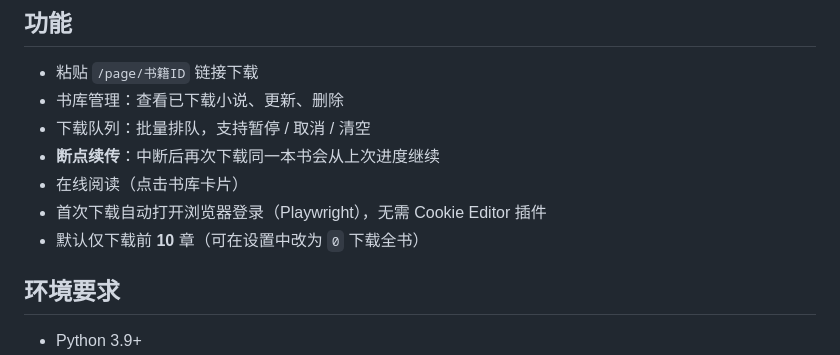
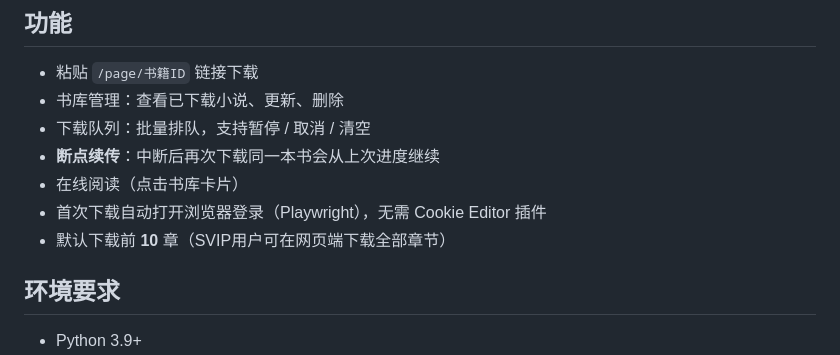
Before and after one commit to gaijinchao/NovelDownloader, a Markdown page: README.md, the part around the change. GitHub-like rendering.

```diff
--- a/README.md
+++ b/README.md
@@ -12,7 +12,7 @@
 - **断点续传**：中断后再次下载同一本书会从上次进度继续
 - 在线阅读（点击书库卡片）
 - 首次下载自动打开浏览器登录（Playwright），无需 Cookie Editor 插件
-- 默认仅下载前 **10** 章（可在设置中改为 `0` 下载全书）
+- 默认下载前 **10** 章（SVIP用户可在网页端下载全部章节）
 
 ## 环境要求
 
```
